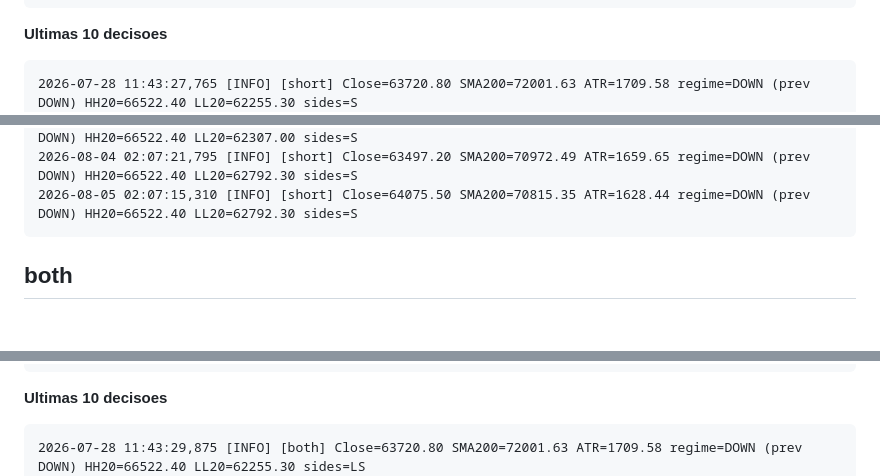
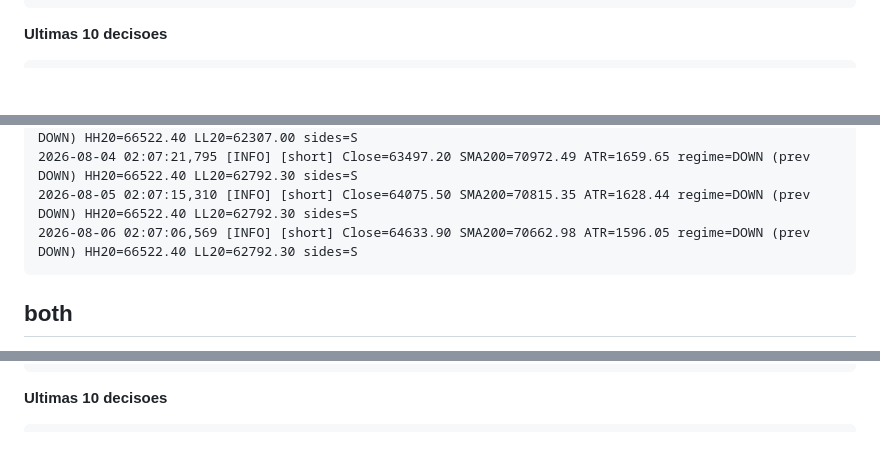
Before and after one commit to Bullot-PT/cryptopulse, a Markdown page: regime-rider/status.md, 3 parts joined by grey strips. GitHub-like rendering; blank space fills up the shorter version.

Commit message:
regime-rider: status da VPS [skip ci]

````diff
--- a/regime-rider/status.md
+++ b/regime-rider/status.md
@@ -63,7 +63,6 @@ _Gerado por `vps-bot-log.yml`. Nao editar a mao._
 **Ultimas 10 decisoes**
 
 ```
-2026-07-28 11:43:27,765 [INFO] [short] Close=63720.80 SMA200=72001.63 ATR=1709.58 regime=DOWN (prev DOWN) HH20=66522.40 LL20=62255.30 sides=S
 2026-07-28 12:37:16,199 [INFO] [short] Close=63720.80 SMA200=72001.63 ATR=1709.58 regime=DOWN (prev DOWN) HH20=66522.40 LL20=62255.30 sides=S
 2026-07-29 02:07:22,391 [INFO] [short] Close=63903.60 SMA200=71868.13 ATR=1689.21 regime=DOWN (prev DOWN) HH20=66522.40 LL20=62255.30 sides=S
 2026-07-30 02:07:21,825 [INFO] [short] Close=63958.90 SMA200=71735.58 ATR=1674.40 regime=DOWN (prev DOWN) HH20=66522.40 LL20=62307.00 sides=S
@@ -73,6 +72,7 @@ _Gerado por `vps-bot-log.yml`. Nao editar a mao._
 2026-08-03 02:07:18,246 [INFO] [short] Close=63550.00 SMA200=71132.84 ATR=1649.58 regime=DOWN (prev DOWN) HH20=66522.40 LL20=62307.00 sides=S
 2026-08-04 02:07:21,795 [INFO] [short] Close=63497.20 SMA200=70972.49 ATR=1659.65 regime=DOWN (prev DOWN) HH20=66522.40 LL20=62792.30 sides=S
 2026-08-05 02:07:15,310 [INFO] [short] Close=64075.50 SMA200=70815.35 ATR=1628.44 regime=DOWN (prev DOWN) HH20=66522.40 LL20=62792.30 sides=S
+2026-08-06 02:07:06,569 [INFO] [short] Close=64633.90 SMA200=70662.98 ATR=1596.05 regime=DOWN (prev DOWN) HH20=66522.40 LL20=62792.30 sides=S
 ```
 
 ## both
@@ -92,7 +92,6 @@ _Gerado por `vps-bot-log.yml`. Nao editar a mao._
 **Ultimas 10 decisoes**
 
 ```
-2026-07-28 11:43:29,875 [INFO] [both] Close=63720.80 SMA200=72001.63 ATR=1709.58 regime=DOWN (prev DOWN) HH20=66522.40 LL20=62255.30 sides=LS
 2026-07-28 12:37:18,599 [INFO] [both] Close=63720.80 SMA200=72001.63 ATR=1709.58 regime=DOWN (prev DOWN) HH20=66522.40 LL20=62255.30 sides=LS
 2026-07-29 02:07:24,999 [INFO] [both] Close=63903.60 SMA200=71868.13 ATR=1689.21 regime=DOWN (prev DOWN) HH20=66522.40 LL20=62255.30 sides=LS
 2026-07-30 02:07:24,336 [INFO] [both] Close=63958.90 SMA200=71735.58 ATR=1674.40 regime=DOWN (prev DOWN) HH20=66522.40 LL20=62307.00 sides=LS
````
Also changed, not shown: other parts of regime-rider/status.md (+14 -13 lines).
